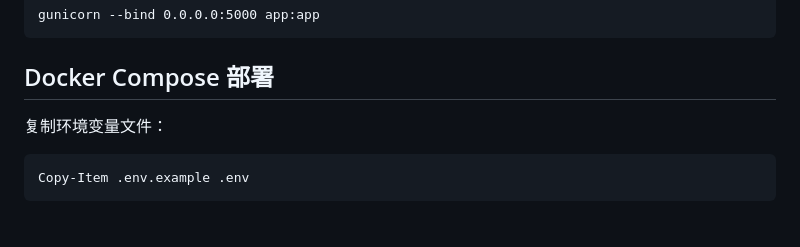
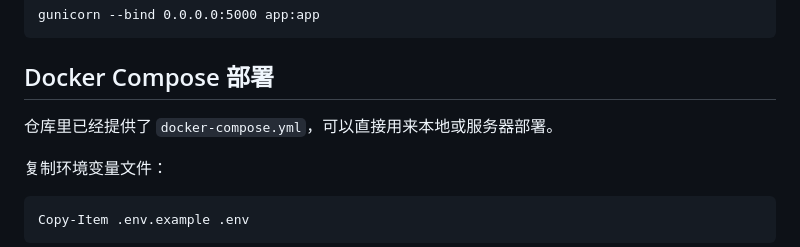
Before and after one commit to acmuhan/OpenMaill, a Markdown page: README.md, the part around the change. GitHub-like rendering; blank space fills up the shorter version.

Commit message:
docs: add docker compose deployment notes

````diff
--- a/README.md
+++ b/README.md
@@ -117,6 +117,8 @@ gunicorn --bind 0.0.0.0:5000 app:app
 
 ## Docker Compose 部署
 
+仓库里已经提供了 `docker-compose.yml`，可以直接用来本地或服务器部署。
+
 复制环境变量文件：
 
 ```powershell
````
